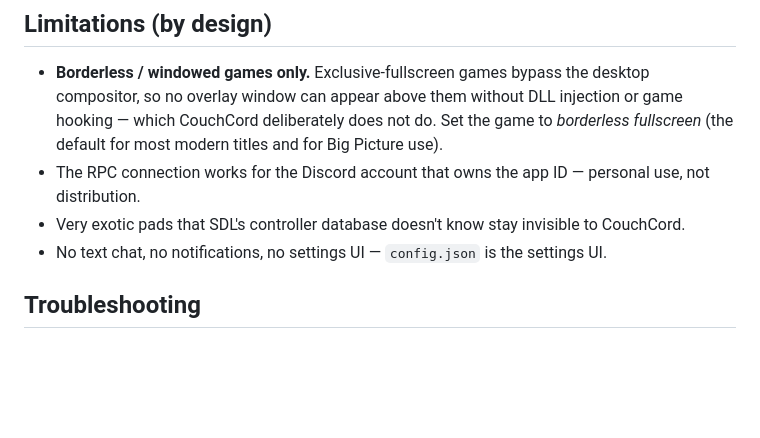
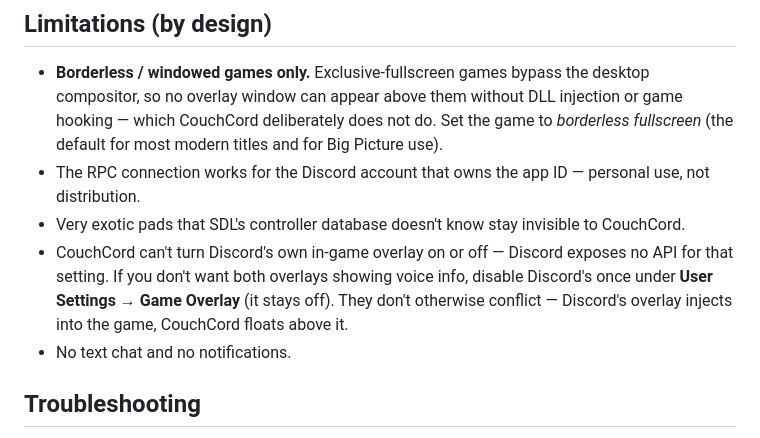
Before and after one commit to MyNamesEMurray/CouchCord, a Markdown page: README.md, the part around the change. GitHub-like rendering; blank space fills up the shorter version.

Commit message:
README: note on Discord's built-in overlay (no API to toggle it)
Co-Authored-By: Claude Fable 5 <noreply@anthropic.com>
Claude-Session: https://claude.ai/code/session_01FiXvw3AiqX63fR8UWcYKXH

```diff
--- a/README.md
+++ b/README.md
@@ -148,8 +148,12 @@ Created from `config.example.json` on first run.
   personal use, not distribution.
 - Very exotic pads that SDL's controller database doesn't know stay
   invisible to CouchCord.
-- No text chat, no notifications, no settings UI — `config.json` is the
-  settings UI.
+- CouchCord can't turn Discord's own in-game overlay on or off — Discord
+  exposes no API for that setting. If you don't want both overlays showing
+  voice info, disable Discord's once under **User Settings → Game Overlay**
+  (it stays off). They don't otherwise conflict — Discord's overlay injects
+  into the game, CouchCord floats above it.
+- No text chat and no notifications.
 
 ## Troubleshooting
 
```
